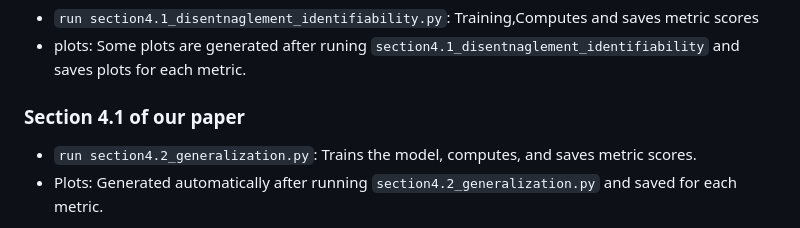
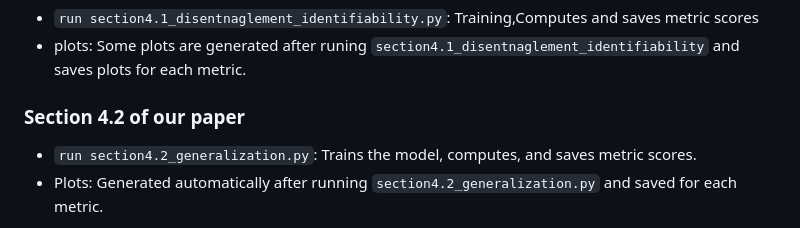
Before and after one commit to oublalkhalid/TimeCSL, a Markdown page: Reproducibility_Guidelines.md, the part around the change. GitHub-like rendering.

```diff
--- a/Reproducibility_Guidelines.md
+++ b/Reproducibility_Guidelines.md
@@ -162,7 +162,7 @@ The code used to generate the results from the experiments in Sections 5.2 to 5.
 - `run section4.1_disentnaglement_identifiability.py`: Training,Computes and saves metric scores
 - plots: Some plots are generated after runing ``section4.1_disentnaglement_identifiability`` and saves plots for each metric.
 
-### Section 4.1 of our paper
+### Section 4.2 of our paper
 - `run section4.2_generalization.py`: Trains the model, computes, and saves metric scores.
 - Plots: Generated automatically after running `section4.2_generalization.py` and saved for each metric.
 
```
